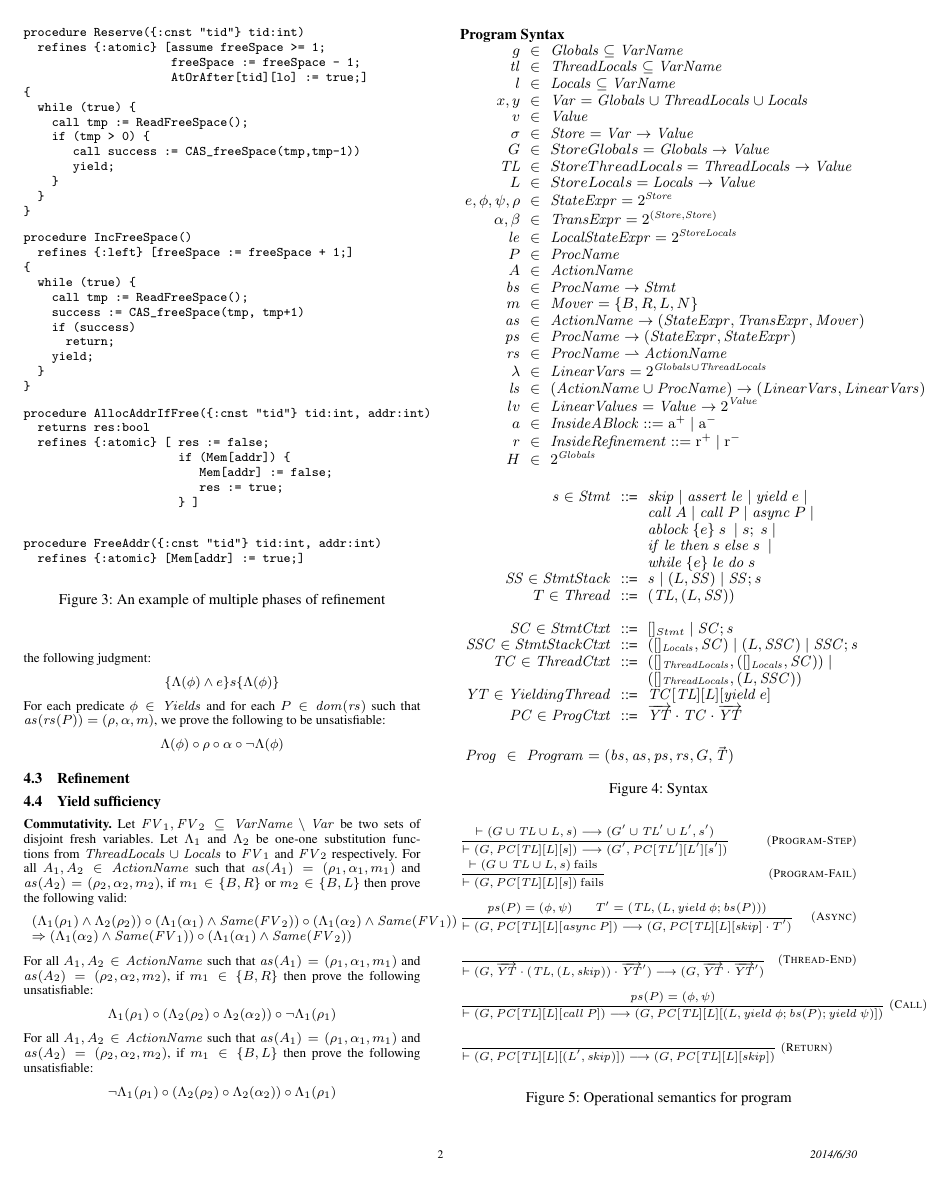
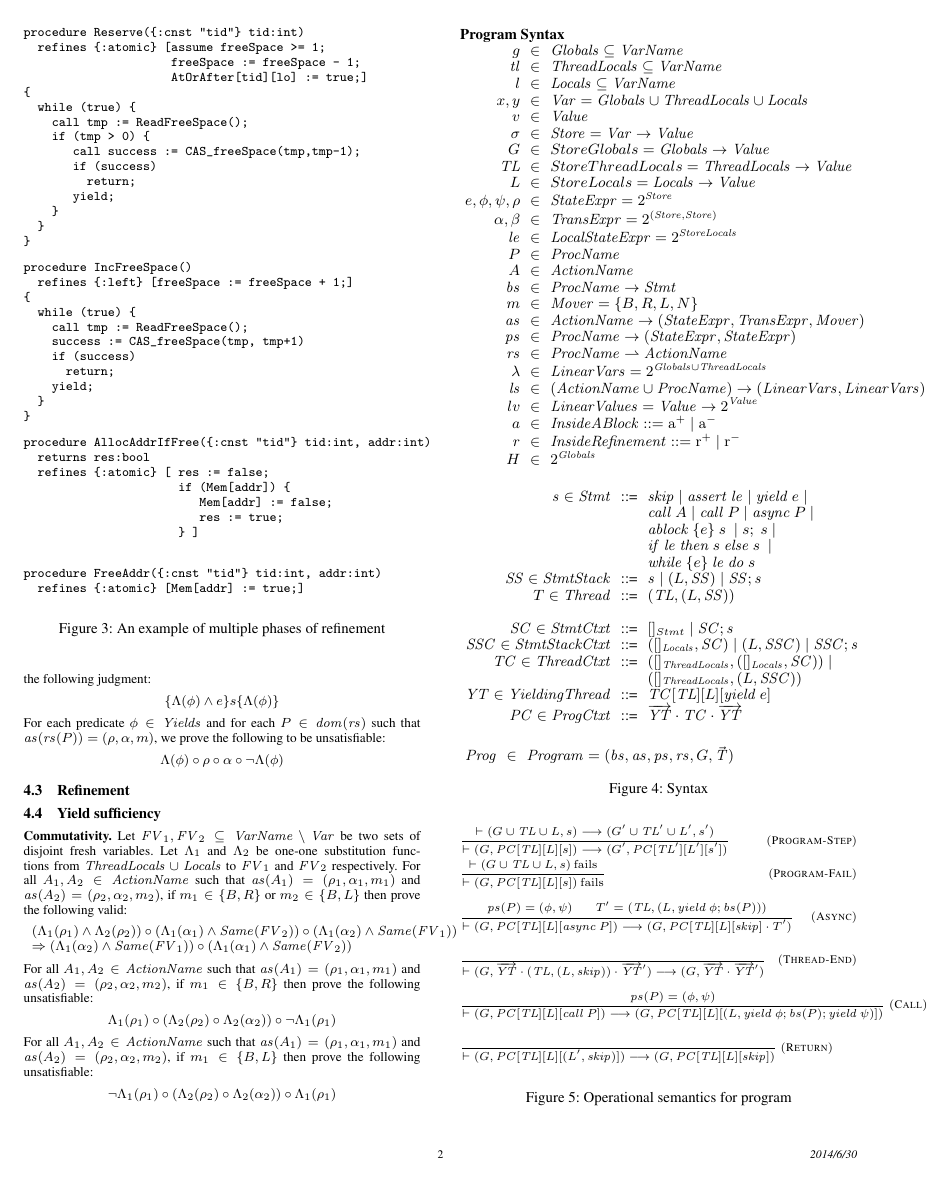
Before and after one commit to shazqadeer/popl2015, a LaTeX paper (paper.tex, which reads refinementExample.tex): page 2 of 4. Compiled offline with pdfLaTeX; a missing font is replaced by an installed copy or a similar font.

Commit message:
Bug fix.

```diff
--- a/refinementExample.tex
+++ b/refinementExample.tex
@@ -79,7 +79,9 @@ procedure Reserve({:cnst "tid"} tid:int)
   while (true) {
     call tmp := ReadFreeSpace();
     if (tmp > 0) {
-       call success := CAS_freeSpace(tmp,tmp-1))
+       call success := CAS_freeSpace(tmp,tmp-1);
+       if (success)
+         return;
        yield;
     }
   }
```
